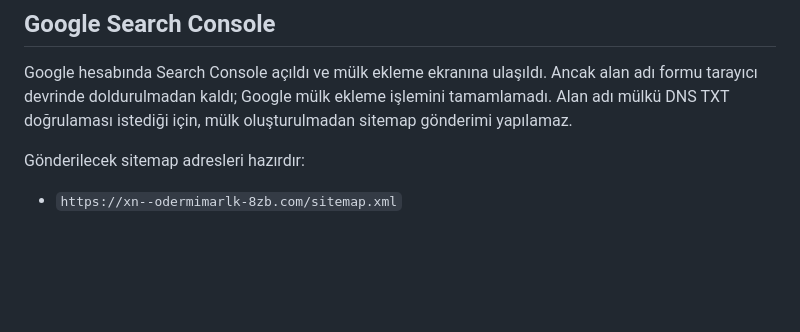
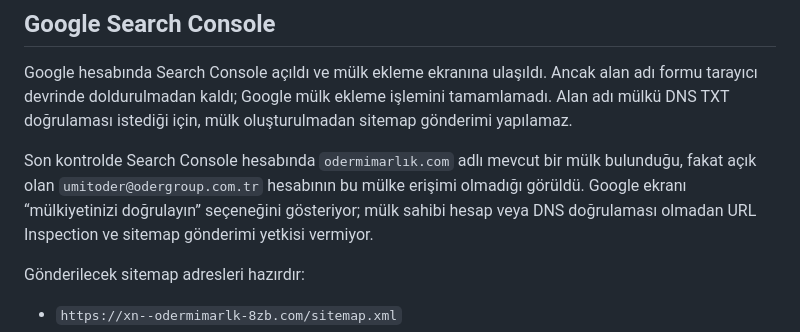
Before and after one commit to umitinform-hue/oder-mimarlik, a Markdown page: INTEGRATION-REPORT.md, the part around the change. Drawn GitHub-style; blank space fills up the shorter version.

Commit message:
Clarify Search Console property access status

```diff
--- a/INTEGRATION-REPORT.md
+++ b/INTEGRATION-REPORT.md
@@ -7,6 +7,8 @@ GitHub Pages yayını, özel alan adı, HTTPS zorlaması, sitemap ve çok dilli
 ## Google Search Console
 
 Google hesabında Search Console açıldı ve mülk ekleme ekranına ulaşıldı. Ancak alan adı formu tarayıcı devrinde doldurulmadan kaldı; Google mülk ekleme işlemini tamamlamadı. Alan adı mülkü DNS TXT doğrulaması istediği için, mülk oluşturulmadan sitemap gönderimi yapılamaz.
+
+Son kontrolde Search Console hesabında `odermimarlık.com` adlı mevcut bir mülk bulunduğu, fakat açık olan `umitoder@odergroup.com.tr` hesabının bu mülke erişimi olmadığı görüldü. Google ekranı “mülkiyetinizi doğrulayın” seçeneğini gösteriyor; mülk sahibi hesap veya DNS doğrulaması olmadan URL Inspection ve sitemap gönderimi yetkisi vermiyor.
 
 Gönderilecek sitemap adresleri hazırdır:
 
```
